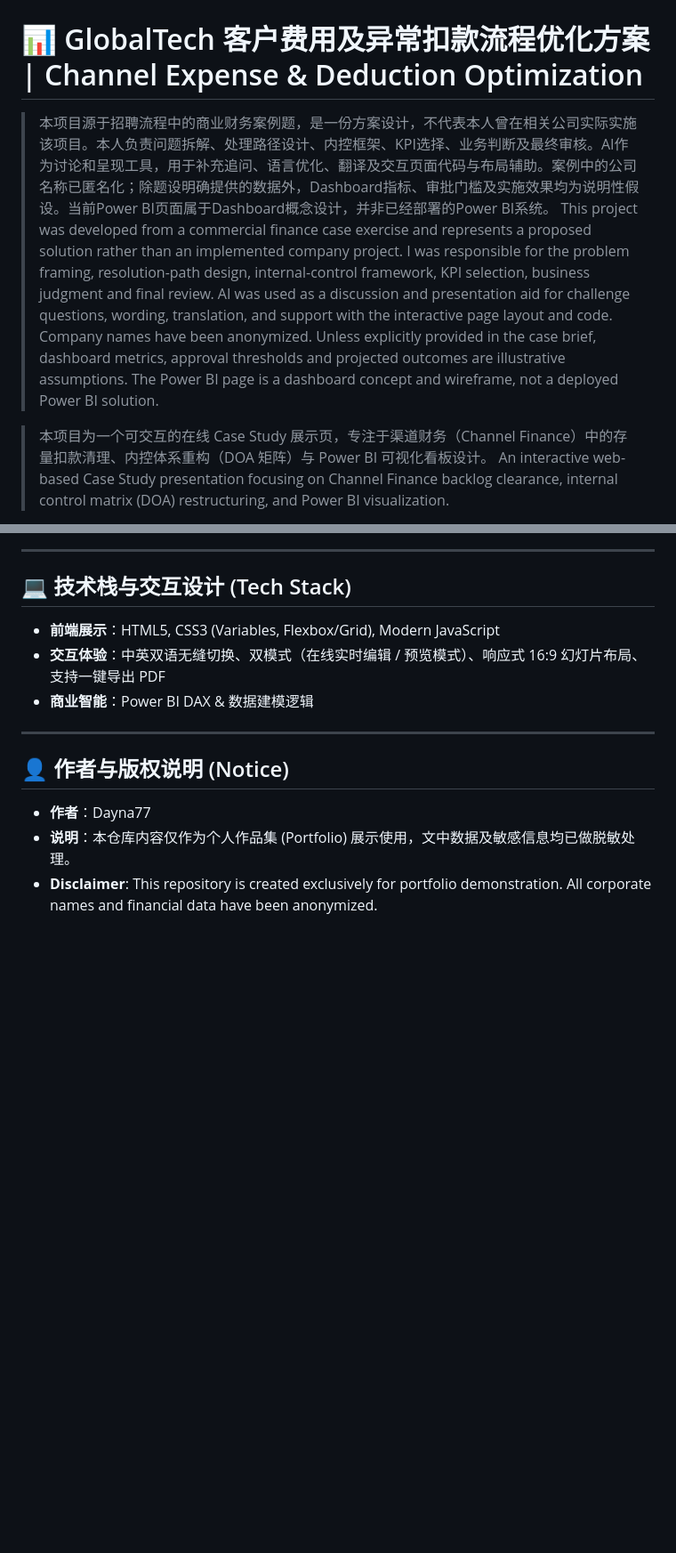
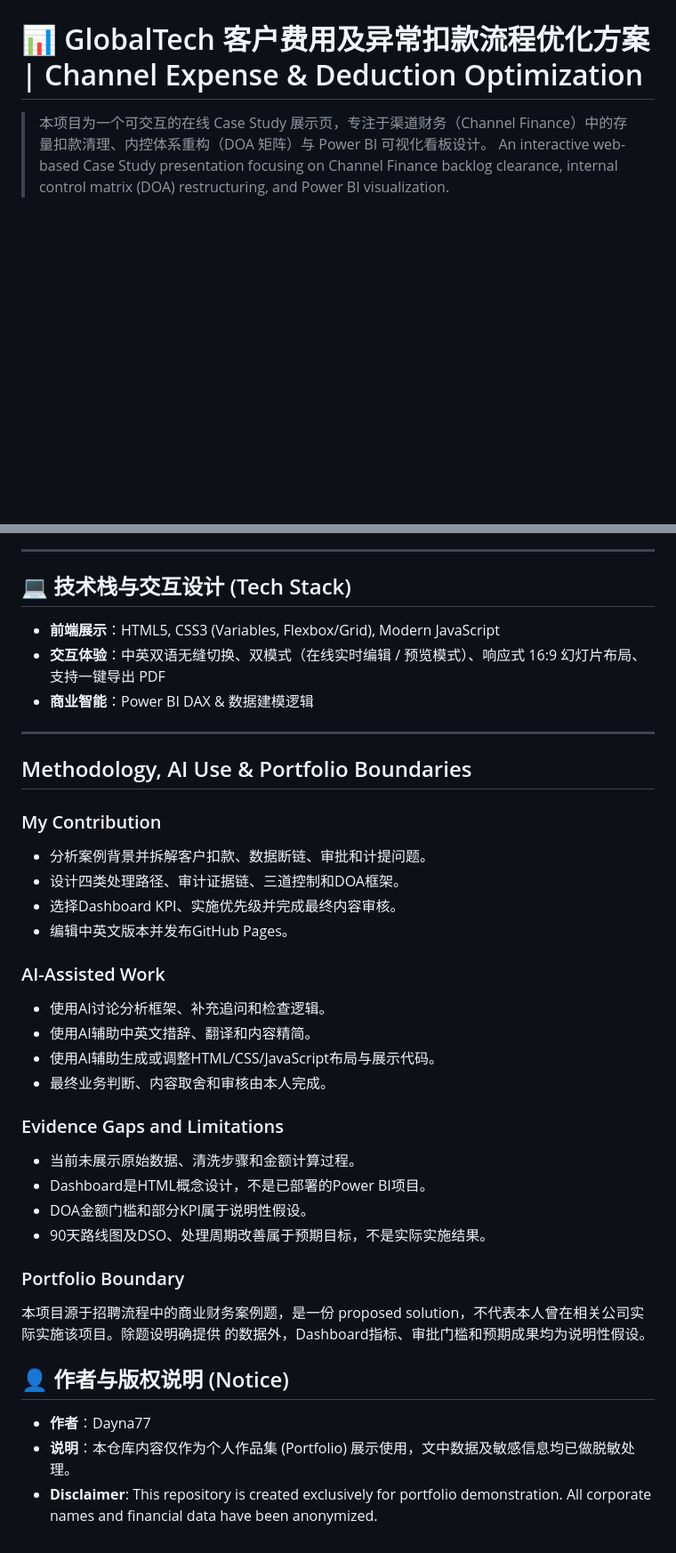
Before and after one commit to Dayna77/commercial-finance-deduction-optimization, a Markdown page: README.md, 2 parts joined by grey strips. Shown at 89% size. Drawn GitHub-style; blank space fills up the shorter version.

```diff
--- a/README.md
+++ b/README.md
@@ -1,7 +1,4 @@
 # 📊 GlobalTech 客户费用及异常扣款流程优化方案 | Channel Expense & Deduction Optimization
-
-> 本项目源于招聘流程中的商业财务案例题，是一份方案设计，不代表本人曾在相关公司实际实施该项目。本人负责问题拆解、处理路径设计、内控框架、KPI选择、业务判断及最终审核。AI作为讨论和呈现工具，用于补充追问、语言优化、翻译及交互页面代码与布局辅助。案例中的公司名称已匿名化；除题设明确提供的数据外，Dashboard指标、审批门槛及实施效果均为说明性假设。当前Power BI页面属于Dashboard概念设计，并非已经部署的Power BI系统。
-> This project was developed from a commercial finance case exercise and represents a proposed solution rather than an implemented company project. I was responsible for the problem framing, resolution-path design, internal-control framework, KPI selection, business judgment and final review. AI was used as a discussion and presentation aid for challenge questions, wording, translation, and support with the interactive page layout and code. Company names have been anonymized. Unless explicitly provided in the case brief, dashboard metrics, approval thresholds and projected outcomes are illustrative assumptions. The Power BI page is a dashboard concept and wireframe, not a deployed Power BI solution.
 
 > 本项目为一个可交互的在线 Case Study 展示页，专注于渠道财务（Channel Finance）中的存量扣款清理、内控体系重构（DOA 矩阵）与 Power BI 可视化看板设计。
 > An interactive web-based Case Study presentation focusing on Channel Finance backlog clearance, internal control matrix (DOA) restructuring, and Power BI visualization.
@@ -37,6 +34,31 @@
 
 ---
 
+## Methodology, AI Use & Portfolio Boundaries
+
+### My Contribution
+- 分析案例背景并拆解客户扣款、数据断链、审批和计提问题。
+- 设计四类处理路径、审计证据链、三道控制和DOA框架。
+- 选择Dashboard KPI、实施优先级并完成最终内容审核。
+- 编辑中英文版本并发布GitHub Pages。
+
+### AI-Assisted Work
+- 使用AI讨论分析框架、补充追问和检查逻辑。
+- 使用AI辅助中英文措辞、翻译和内容精简。
+- 使用AI辅助生成或调整HTML/CSS/JavaScript布局与展示代码。
+- 最终业务判断、内容取舍和审核由本人完成。
+
+### Evidence Gaps and Limitations
+- 当前未展示原始数据、清洗步骤和金额计算过程。
+- Dashboard是HTML概念设计，不是已部署的Power BI项目。
+- DOA金额门槛和部分KPI属于说明性假设。
+- 90天路线图及DSO、处理周期改善属于预期目标，不是实际实施结果。
+
+### Portfolio Boundary
+本项目源于招聘流程中的商业财务案例题，是一份 proposed
+solution，不代表本人曾在相关公司实际实施该项目。除题设明确提供
+的数据外，Dashboard指标、审批门槛和预期成果均为说明性假设。
+
 ## 👤 作者与版权说明 (Notice)
 
 * **作者**：Dayna77
```
